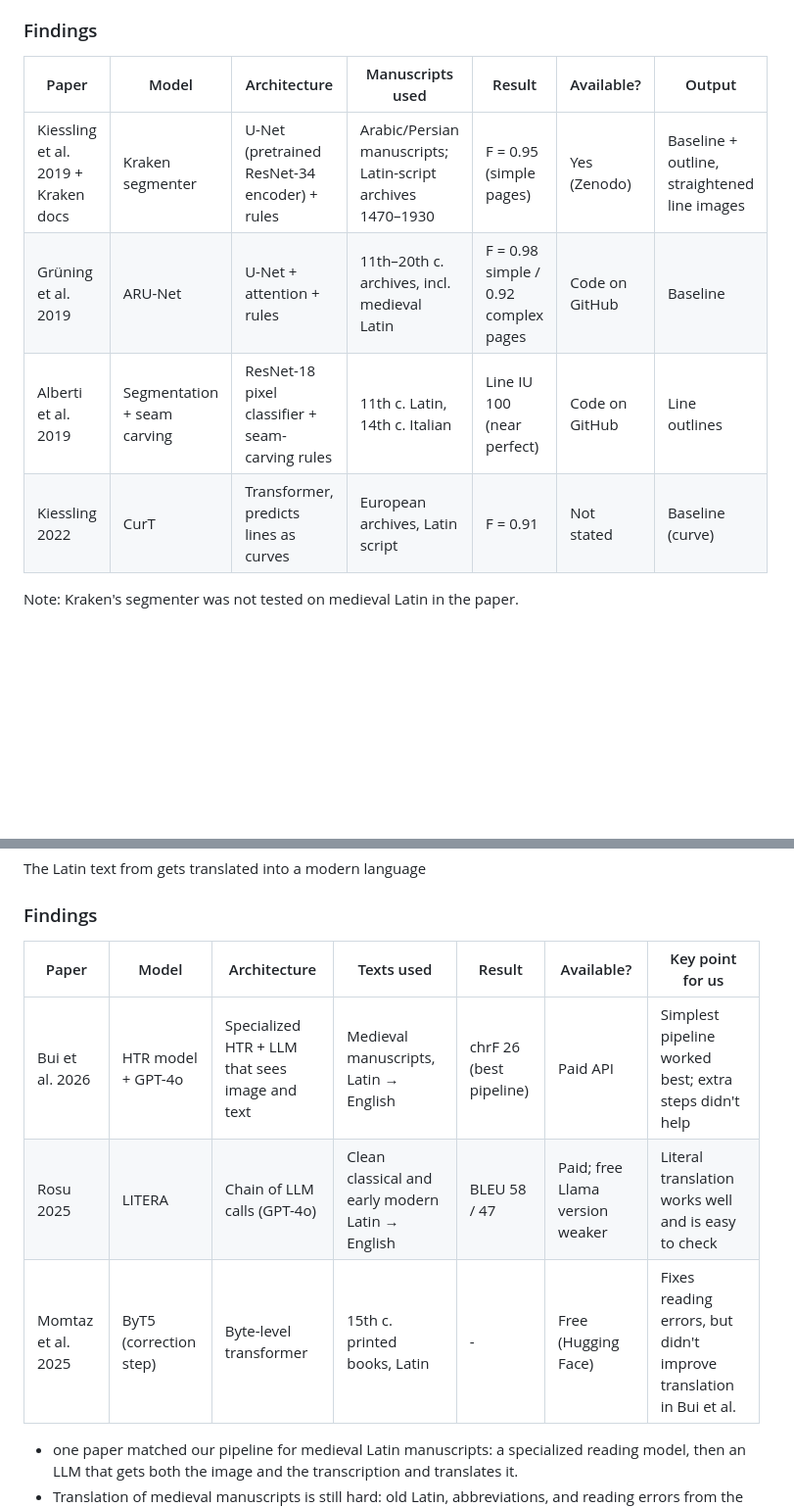
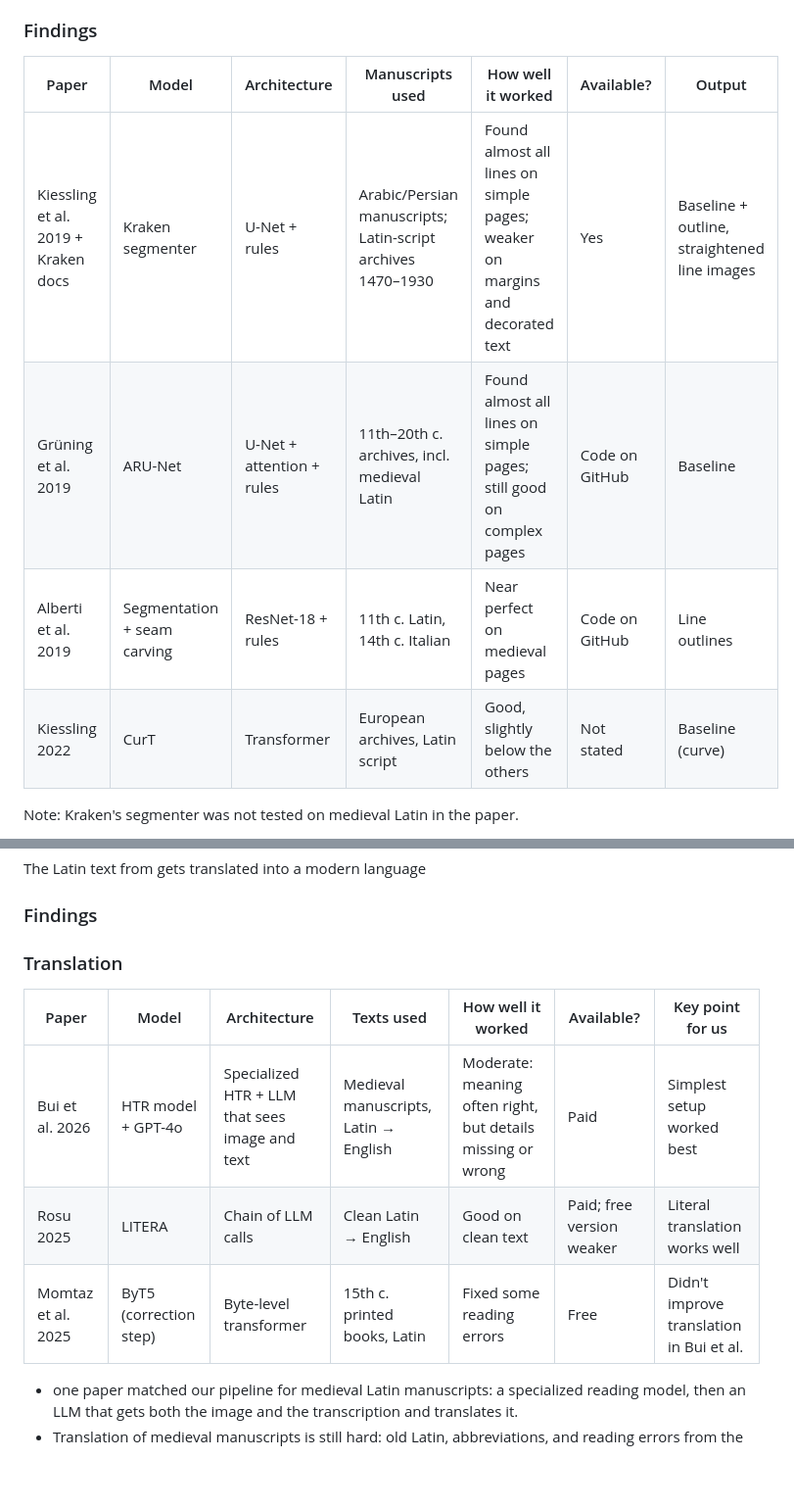
Before and after one commit to nlklfor/manulator, a Markdown page: docs/ai-model-research.md, 2 parts joined by grey strips. Shown at 98% size. GitHub-like rendering; blank space fills up the shorter version.

Commit message:
Revise AI model research documentation
Updated the research summary on AI models for historical manuscript processing, including findings on line segmentation, transcription, and translation tasks.

```diff
--- a/docs/ai-model-research.md
+++ b/docs/ai-model-research.md
@@ -19,12 +19,12 @@ Model gets the whole page and marks where each line of text is.Reading models on
 
 ### Findings
 
-| Paper | Model | Architecture | Manuscripts used | Result | Available? | Output |
+| Paper | Model | Architecture | Manuscripts used | How well it worked | Available? | Output |
 | --- | --- | --- | --- | --- | --- | --- |
-| Kiessling et al. 2019 + Kraken docs | Kraken segmenter | U-Net (pretrained ResNet-34 encoder) + rules | Arabic/Persian manuscripts; Latin-script archives 1470–1930 | F = 0.95 (simple pages) | Yes (Zenodo) | Baseline + outline, straightened line images |
-| Grüning et al. 2019 | ARU-Net | U-Net + attention + rules | 11th–20th c. archives, incl. medieval Latin | F = 0.98 simple / 0.92 complex pages | Code on GitHub | Baseline |
-| Alberti et al. 2019 | Segmentation + seam carving | ResNet-18 pixel classifier + seam-carving rules | 11th c. Latin, 14th c. Italian | Line IU 100 (near perfect) | Code on GitHub | Line outlines |
-| Kiessling 2022 | CurT | Transformer, predicts lines as curves | European archives, Latin script | F = 0.91 | Not stated | Baseline (curve) |
+| Kiessling et al. 2019 + Kraken docs | Kraken segmenter | U-Net + rules | Arabic/Persian manuscripts; Latin-script archives 1470–1930 | Found almost all lines on simple pages; weaker on margins and decorated text | Yes | Baseline + outline, straightened line images |
+| Grüning et al. 2019 | ARU-Net | U-Net + attention + rules | 11th–20th c. archives, incl. medieval Latin | Found almost all lines on simple pages; still good on complex pages | Code on GitHub | Baseline |
+| Alberti et al. 2019 | Segmentation + seam carving | ResNet-18 + rules | 11th c. Latin, 14th c. Italian | Near perfect on medieval pages | Code on GitHub | Line outlines |
+| Kiessling 2022 | CurT | Transformer | European archives, Latin script | Good, slightly below the others | Not stated | Baseline (curve) |
 
 Note: Kraken's segmenter was not tested on medieval Latin in the paper.
 
@@ -69,11 +69,13 @@ The Latin text from gets translated into a modern language
 
 ### Findings
 
-| Paper | Model | Architecture | Texts used | Result | Available? | Key point for us |
+### Translation
+
+| Paper | Model | Architecture | Texts used | How well it worked | Available? | Key point for us |
 | --- | --- | --- | --- | --- | --- | --- |
-| Bui et al. 2026 | HTR model + GPT-4o | Specialized HTR + LLM that sees image and text | Medieval manuscripts, Latin → English | chrF 26 (best pipeline) | Paid API | Simplest pipeline worked best; extra steps didn't help |
-| Rosu 2025 | LITERA | Chain of LLM calls (GPT-4o) | Clean classical and early modern Latin → English | BLEU 58 / 47 | Paid; free Llama version weaker | Literal translation works well and is easy to check |
-| Momtaz et al. 2025 | ByT5 (correction step) | Byte-level transformer | 15th c. printed books, Latin | - | Free (Hugging Face) | Fixes reading errors, but didn't improve translation in Bui et al. |
+| Bui et al. 2026 | HTR model + GPT-4o | Specialized HTR + LLM that sees image and text | Medieval manuscripts, Latin → English | Moderate: meaning often right, but details missing or wrong | Paid | Simplest setup worked best |
+| Rosu 2025 | LITERA | Chain of LLM calls | Clean Latin → English | Good on clean text | Paid; free version weaker | Literal translation works well |
+| Momtaz et al. 2025 | ByT5 (correction step) | Byte-level transformer | 15th c. printed books, Latin | Fixed some reading errors | Free | Didn't improve translation in Bui et al. |
 
 
 - one paper matched our pipeline for medieval Latin manuscripts: a specialized reading model, then an LLM that gets both the image and the transcription and translates it.
```
Also changed, not shown: other parts of docs/ai-model-research.md (+4 -4 lines).
